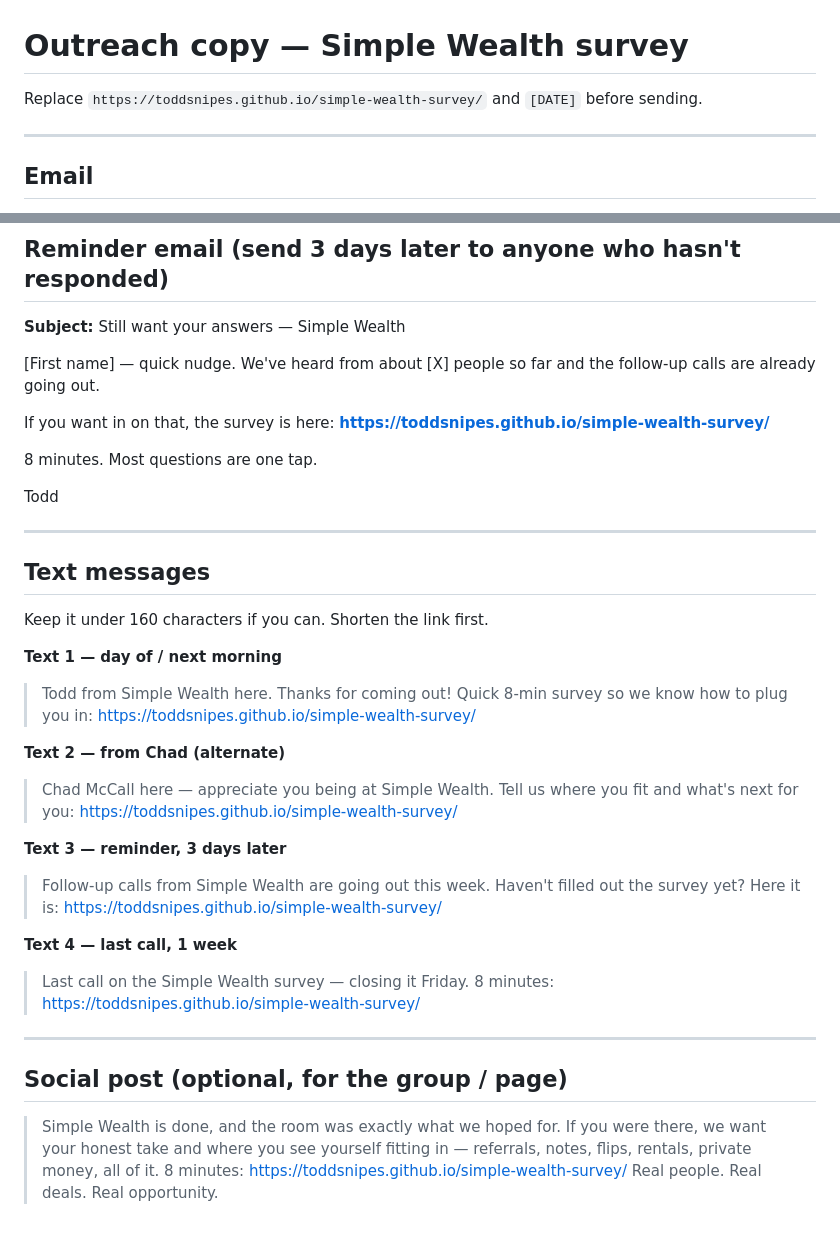
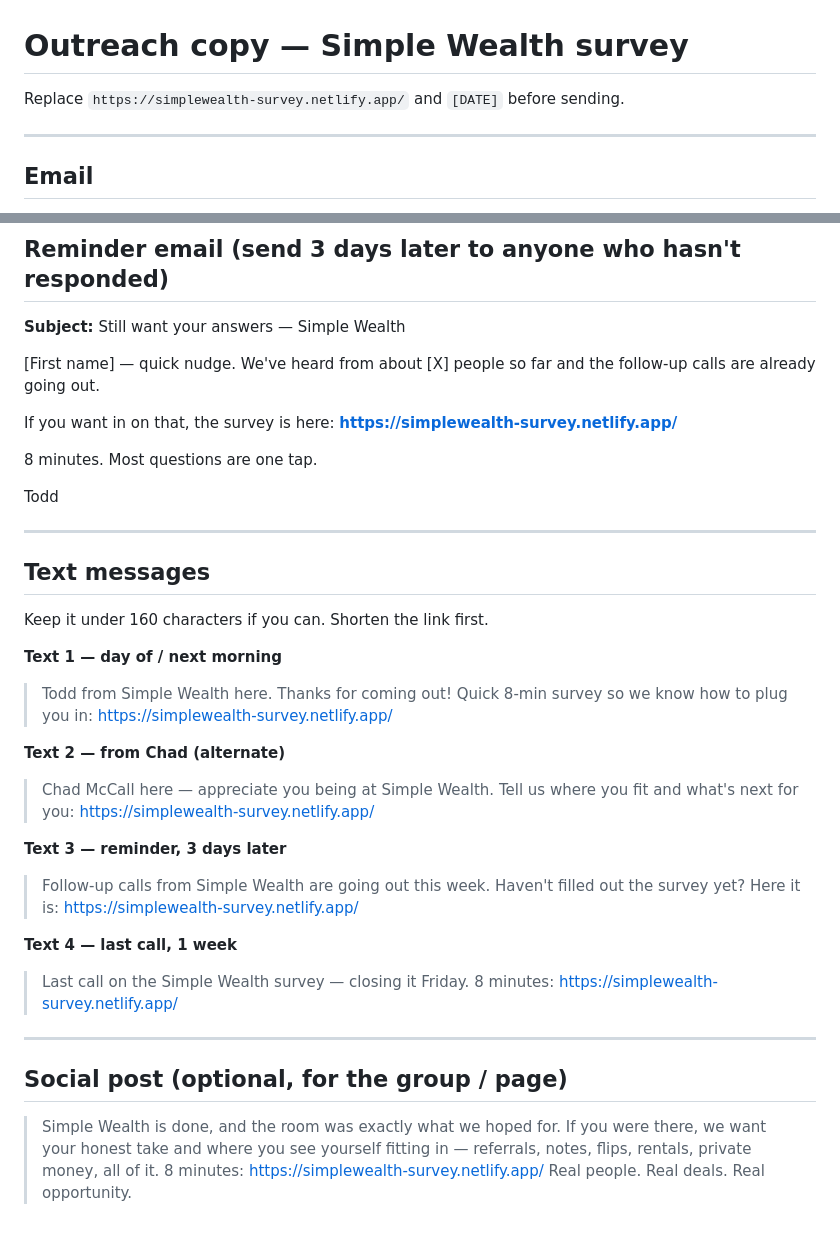
Before and after one commit to ToddSnipes/simple-wealth-survey, a Markdown page: outreach-copy.md, 2 parts joined by grey strips. GitHub-like rendering.

```diff
--- a/outreach-copy.md
+++ b/outreach-copy.md
@@ -1,6 +1,6 @@
 # Outreach copy — Simple Wealth survey
 
-Replace `https://toddsnipes.github.io/simple-wealth-survey/` and `[DATE]` before sending.
+Replace `https://simplewealth-survey.netlify.app/` and `[DATE]` before sending.
 
 ---
 
@@ -48,7 +48,7 @@ Text Chad: 801-403-5272
 
 [First name] — quick nudge. We've heard from about [X] people so far and the follow-up calls are already going out.
 
-If you want in on that, the survey is here: **https://toddsnipes.github.io/simple-wealth-survey/**
+If you want in on that, the survey is here: **https://simplewealth-survey.netlify.app/**
 
 8 minutes. Most questions are one tap.
 
@@ -62,23 +62,23 @@ Keep it under 160 characters if you can. Shorten the link first.
 
 **Text 1 — day of / next morning**
 
-> Todd from Simple Wealth here. Thanks for coming out! Quick 8-min survey so we know how to plug you in: https://toddsnipes.github.io/simple-wealth-survey/
+> Todd from Simple Wealth here. Thanks for coming out! Quick 8-min survey so we know how to plug you in: https://simplewealth-survey.netlify.app/
 
 **Text 2 — from Chad (alternate)**
 
-> Chad McCall here — appreciate you being at Simple Wealth. Tell us where you fit and what's next for you: https://toddsnipes.github.io/simple-wealth-survey/
+> Chad McCall here — appreciate you being at Simple Wealth. Tell us where you fit and what's next for you: https://simplewealth-survey.netlify.app/
 
 **Text 3 — reminder, 3 days later**
 
-> Follow-up calls from Simple Wealth are going out this week. Haven't filled out the survey yet? Here it is: https://toddsnipes.github.io/simple-wealth-survey/
+> Follow-up calls from Simple Wealth are going out this week. Haven't filled out the survey yet? Here it is: https://simplewealth-survey.netlify.app/
 
 **Text 4 — last call, 1 week**
 
-> Last call on the Simple Wealth survey — closing it Friday. 8 minutes: https://toddsnipes.github.io/simple-wealth-survey/
+> Last call on the Simple Wealth survey — closing it Friday. 8 minutes: https://simplewealth-survey.netlify.app/
 
 ---
 
 ## Social post (optional, for the group / page)
 
-> Simple Wealth is done, and the room was exactly what we hoped for. If you were there, we want your honest take and where you see yourself fitting in — referrals, notes, flips, rentals, private money, all of it. 8 minutes: https://toddsnipes.github.io/simple-wealth-survey/
+> Simple Wealth is done, and the room was exactly what we hoped for. If you were there, we want your honest take and where you see yourself fitting in — referrals, notes, flips, rentals, private money, all of it. 8 minutes: https://simplewealth-survey.netlify.app/
 > Real people. Real deals. Real opportunity.
```
Also changed, not shown: other parts of outreach-copy.md (+1 -1 lines), README.md (+5 -6 lines).
